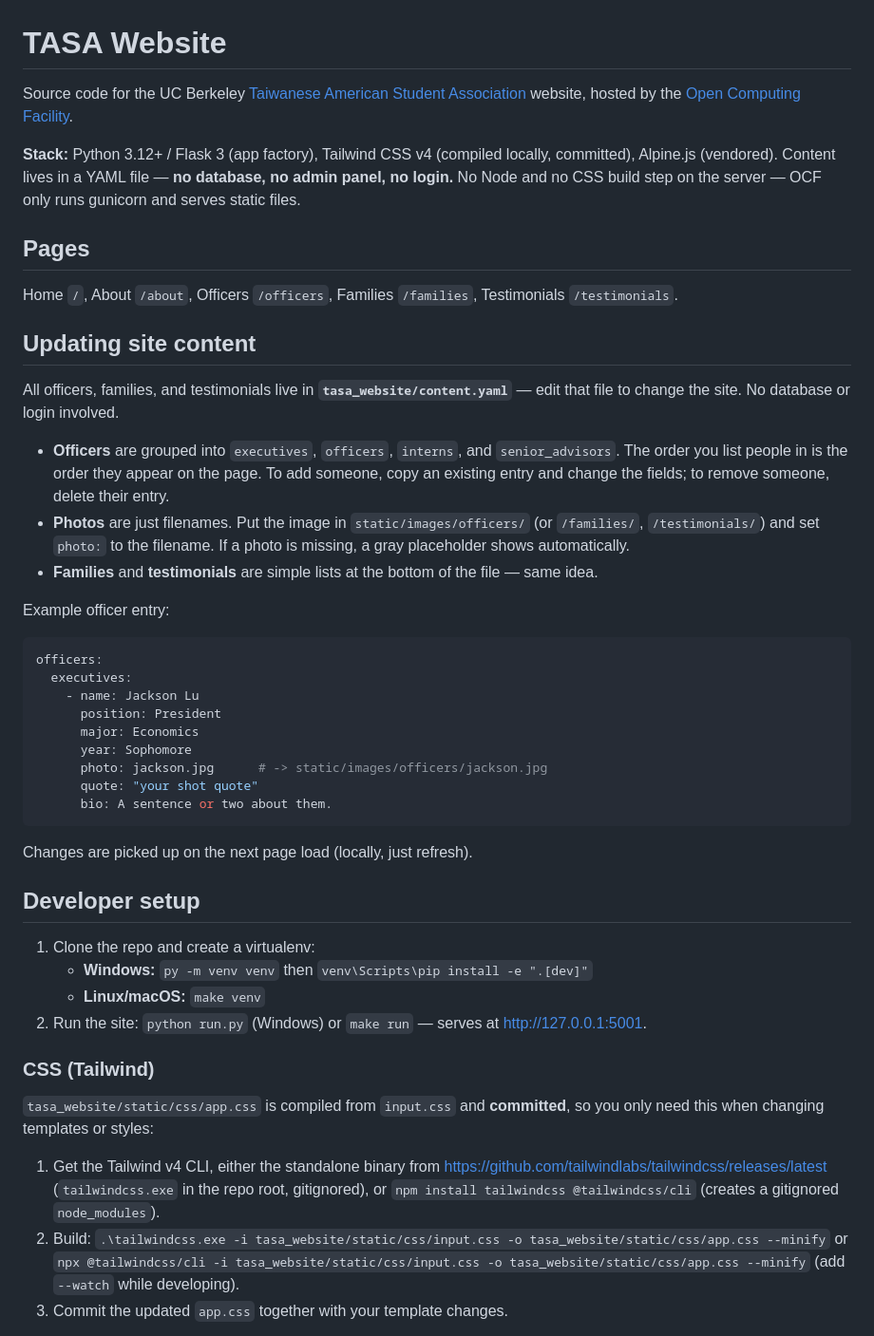
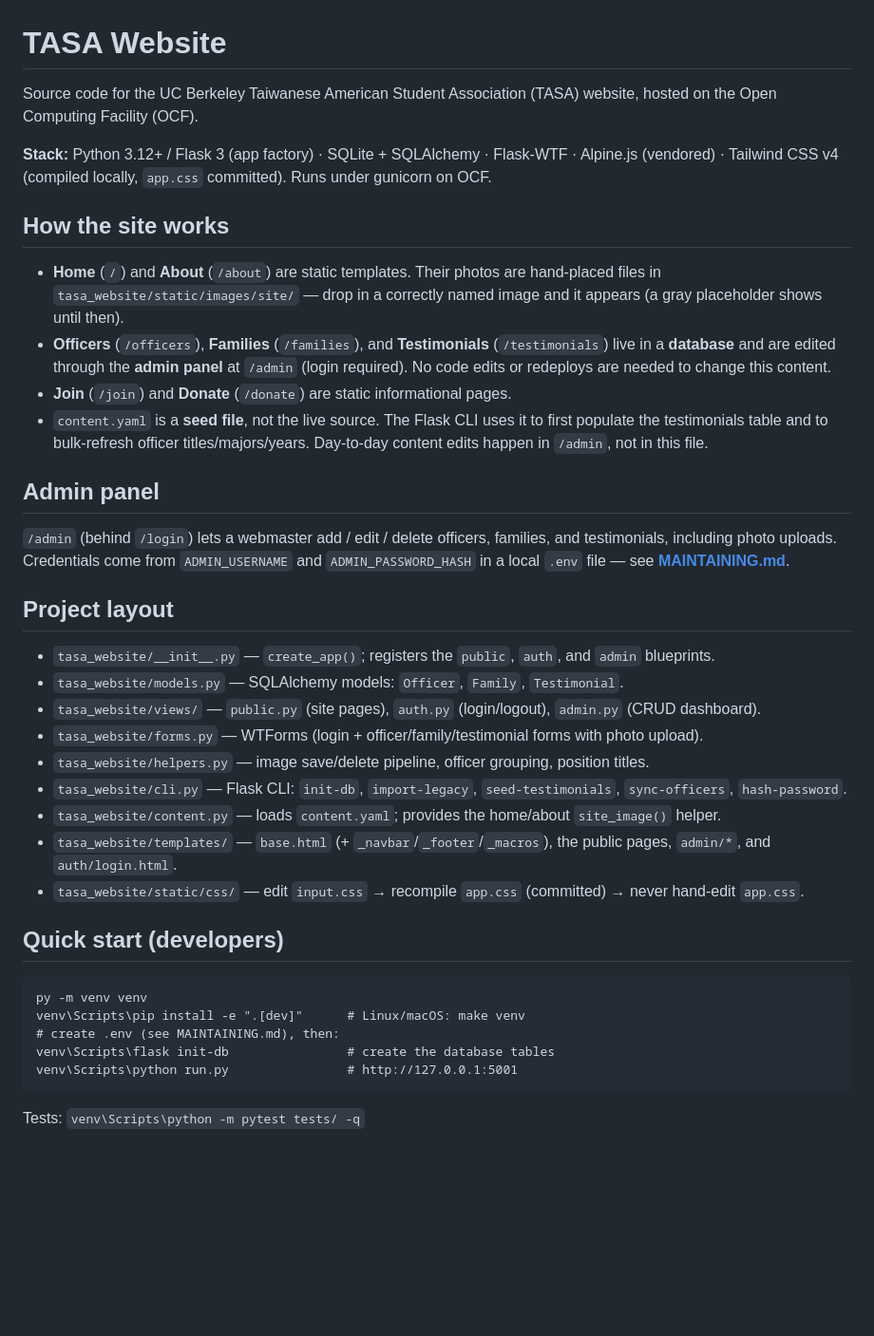
Before and after one commit to tasa-berkeley/tasa_website, a Markdown page: README.md, the part around one of its changes. Shown at 95% size. Rendered like a GitHub page; blank space fills up the shorter version.

````diff
--- a/README.md
+++ b/README.md
@@ -1,62 +1,52 @@
 # TASA Website
 
-Source code for the UC Berkeley [Taiwanese American Student Association](https://tasa.berkeley.edu)
-website, hosted by the [Open Computing Facility](https://ocf.io).
+Source code for the UC Berkeley Taiwanese American Student Association (TASA) website,
+hosted on the Open Computing Facility (OCF).
 
-**Stack:** Python 3.12+ / Flask 3 (app factory), Tailwind CSS v4 (compiled locally, committed),
-Alpine.js (vendored). Content lives in a YAML file — **no database, no admin panel, no login.** No
-Node and no CSS build step on the server — OCF only runs gunicorn and serves static files.
+**Stack:** Python 3.12+ / Flask 3 (app factory) · SQLite + SQLAlchemy · Flask-WTF · Alpine.js
+(vendored) · Tailwind CSS v4 (compiled locally, `app.css` committed). Runs under gunicorn on OCF.
 
-## Pages
+## How the site works
 
-Home `/`, About `/about`, Officers `/officers`, Families `/families`, Testimonials `/testimonials`.
+- **Home** (`/`) and **About** (`/about`) are static templates. Their photos are hand-placed files in
+  `tasa_website/static/images/site/` — drop in a correctly named image and it appears (a gray
+  placeholder shows until then).
+- **Officers** (`/officers`), **Families** (`/families`), and **Testimonials** (`/testimonials`) live in
+  a **database** and are edited through the **admin panel** at `/admin` (login required). No code edits
+  or redeploys are needed to change this content.
+- **Join** (`/join`) and **Donate** (`/donate`) are static informational pages.
+- `content.yaml` is a **seed file**, not the live source. The Flask CLI uses it to first populate the
+  testimonials table and to bulk-refresh officer titles/majors/years. Day-to-day content edits happen in
+  `/admin`, not in this file.
 
-## Updating site content
+## Admin panel
 
-All officers, families, and testimonials live in **`tasa_website/content.yaml`** — edit that file to
-change the site. No database or login involved.
+`/admin` (behind `/login`) lets a webmaster add / edit / delete officers, families, and testimonials,
+including photo uploads. Credentials come from `ADMIN_USERNAME` and `ADMIN_PASSWORD_HASH` in a local
+`.env` file — see **[MAINTAINING.md](MAINTAINING.md)**.
 
-- **Officers** are grouped into `executives`, `officers`, `interns`, and `senior_advisors`. The order
-  you list people in is the order they appear on the page. To add someone, copy an existing entry and
-  change the fields; to remove someone, delete their entry.
-- **Photos** are just filenames. Put the image in `static/images/officers/`
-  (or `/families/`, `/testimonials/`) and set `photo:` to the filename. If a photo is missing, a gray
-  placeholder shows automatically.
-- **Families** and **testimonials** are simple lists at the bottom of the file — same idea.
+## Project layout
 
-Example officer entry:
+- `tasa_website/__init__.py` — `create_app()`; registers the `public`, `auth`, and `admin` blueprints.
+- `tasa_website/models.py` — SQLAlchemy models: `Officer`, `Family`, `Testimonial`.
+- `tasa_website/views/` — `public.py` (site pages), `auth.py` (login/logout), `admin.py` (CRUD dashboard).
+- `tasa_website/forms.py` — WTForms (login + officer/family/testimonial forms with photo upload).
+- `tasa_website/helpers.py` — image save/delete pipeline, officer grouping, position titles.
+- `tasa_website/cli.py` — Flask CLI: `init-db`, `import-legacy`, `seed-testimonials`, `sync-officers`,
+  `hash-password`.
+- `tasa_website/content.py` — loads `content.yaml`; provides the home/about `site_image()` helper.
+- `tasa_website/templates/` — `base.html` (+ `_navbar`/`_footer`/`_macros`), the public pages,
+  `admin/*`, and `auth/login.html`.
+- `tasa_website/static/css/` — edit `input.css` → recompile `app.css` (committed) → never hand-edit
+  `app.css`.
 
-```yaml
-officers:
-  executives:
-    - name: Jackson Lu
-      position: President
-      major: Economics
-      year: Sophomore
-      photo: jackson.jpg      # -> static/images/officers/jackson.jpg
-      quote: "your shot quote"
-      bio: A sentence or two about them.
-```
+## Quick start (developers)
 
-Changes are picked up on the next page load (locally, just refresh).
+    py -m venv venv
+    venv\Scripts\pip install -e ".[dev]"      # Linux/macOS: make venv
+    # create .env (see MAINTAINING.md), then:
+    venv\Scripts\flask init-db                # create the database tables
+    venv\Scripts\python run.py                # http://127.0.0.1:5001
 
-## Developer setup
+Tests: `venv\Scripts\python -m pytest tests/ -q`
 
-1. Clone the repo and create a virtualenv:
-   - **Windows:** `py -m venv venv` then `venv\Scripts\pip install -e ".[dev]"`
-   - **Linux/macOS:** `make venv`
-2. Run the site: `python run.py` (Windows) or `make run` — serves at <http://127.0.0.1:5001>.
-
-### CSS (Tailwind)
-
-`tasa_website/static/css/app.css` is compiled from `input.css` and **committed**, so you only need
-this when changing templates or styles:
-
-1. Get the Tailwind v4 CLI, either the standalone binary from
-   <https://github.com/tailwindlabs/tailwindcss/releases/latest> (`tailwindcss.exe` in the repo root,
-   gitignored), or `npm install tailwindcss @tailwindcss/cli` (creates a gitignored `node_modules`).
-2. Build: `.\tailwindcss.exe -i tasa_website/static/css/input.css -o tasa_website/static/css/app.css --minify`
-   or `npx @tailwindcss/cli -i tasa_website/static/css/input.css -o tasa_website/static/css/app.css --minify`
-   (add `--watch` while developing).
-3. Commit the updated `app.css` together with your template changes.
-
````
Also changed, not shown: other parts of README.md (+5 -30 lines), CLAUDE.md (+40 -45 lines), MAINTAINING.md (added, +131 -0 lines).
